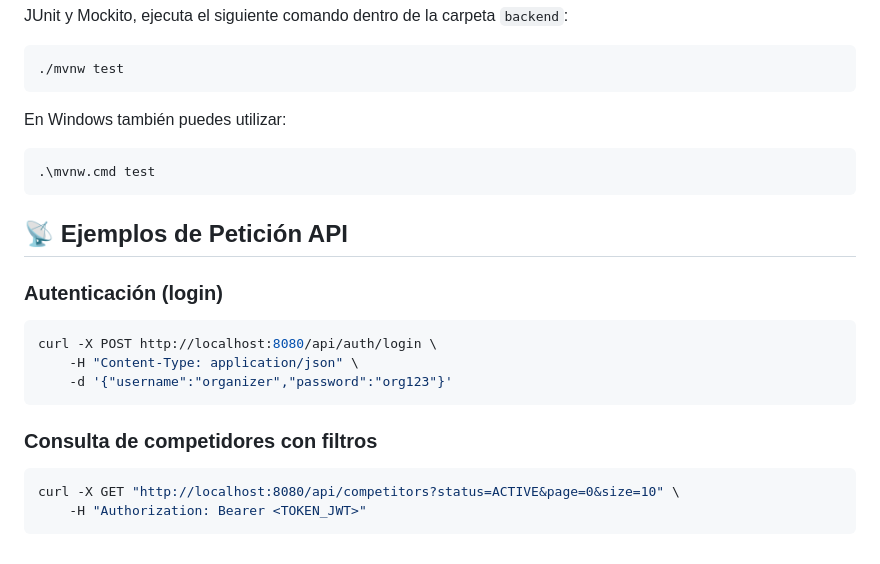
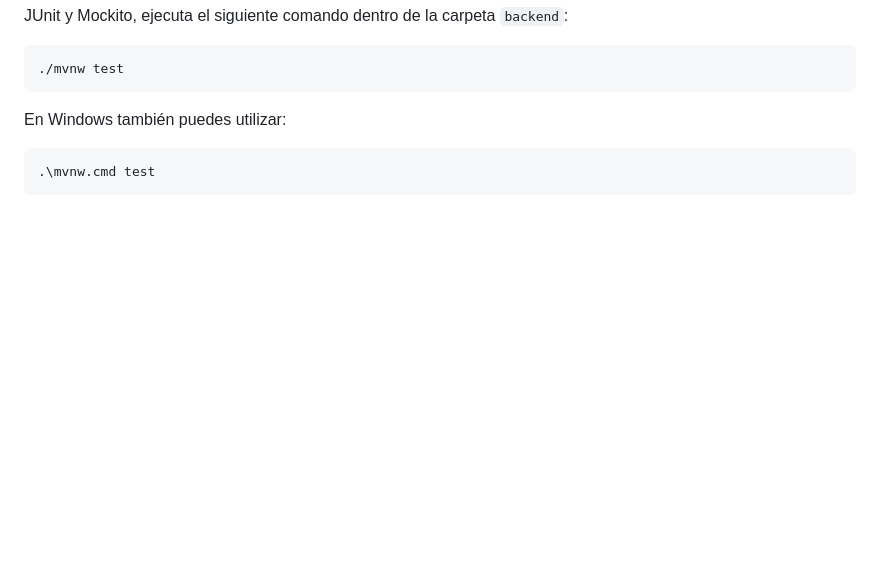
Before and after one commit to EvilNightmare010/parcial--Implementacion, a Markdown page: README.md, the part around the change. Drawn GitHub-style; blank space fills up the shorter version.

Commit message:
Cambio en el README.md

````diff
--- a/README.md
+++ b/README.md
@@ -102,20 +102,3 @@ En Windows también puedes utilizar:
 ```powershell
 .\mvnw.cmd test
 ```
-
-## 📡 Ejemplos de Petición API
-
-### Autenticación (login)
-
-```bash
-curl -X POST http://localhost:8080/api/auth/login \
-	-H "Content-Type: application/json" \
-	-d '{"username":"organizer","password":"org123"}'
-```
-
-### Consulta de competidores con filtros
-
-```bash
-curl -X GET "http://localhost:8080/api/competitors?status=ACTIVE&page=0&size=10" \
-	-H "Authorization: Bearer <TOKEN_JWT>"
-```
````
